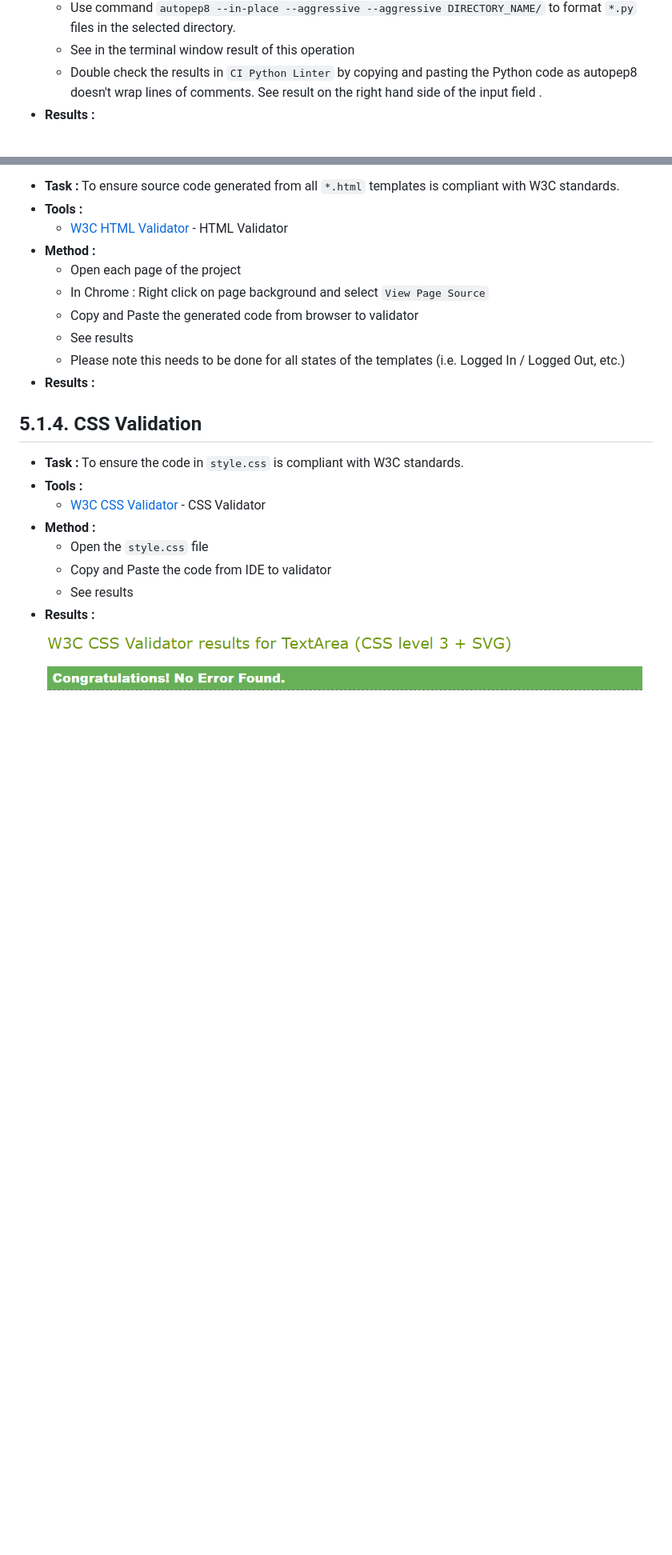
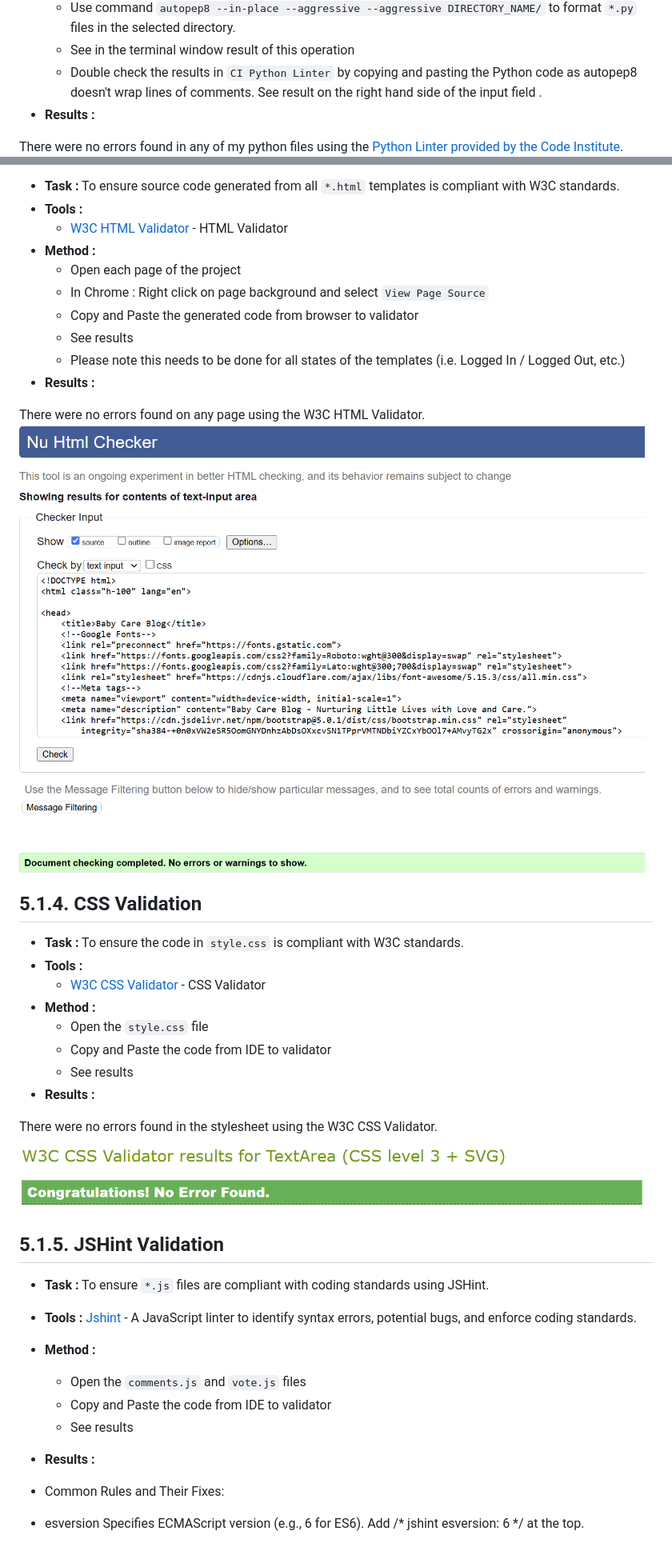
Before and after one commit to FeruzaShokirjonovna/Blog, a Markdown page: docs/validation.md, 2 parts joined by grey strips. Shown: that part at 80% size. GitHub-like rendering; pictures changed too: docs/validation/html_validation.png (added); blank space fills up the shorter version.

Commit message:
Validation of js files

```diff
--- a/docs/validation.md
+++ b/docs/validation.md
@@ -22,6 +20,7 @@
    - Double check the results in `CI Python Linter` by copying and pasting the Python code as autopep8 doesn't wrap lines of comments. See result on the right hand side of the input field .
 - **Results :**
 
+There were no errors found in any of my python files using the [Python Linter provided by the Code Institute](https://pep8ci.herokuapp.com/).
 ![Linter Result](/docs/validation/linter_validation.png)
 
 ## **5.1.3. HTML Validation**
@@ -37,6 +36,9 @@
    - Please note this needs to be done for all states of the templates (i.e. Logged In / Logged Out, etc.)
 - **Results :**
 
+There were no errors found on any page using the W3C HTML Validator.
+![HTML Validation Result](/docs/validation/html_validation.png)
+
 ## **5.1.4. CSS Validation**
 
 - **Task :** To ensure the code in `style.css` is compliant with W3C standards.
@@ -47,4 +49,19 @@
    - Copy and Paste the code from IDE to validator
    - See results
 - **Results :**
+
+There were no errors found in the stylesheet using the W3C CSS Validator.
 ![CSS Validation](/docs/validation/css_validation.png)
+
+## **5.1.5. JSHint Validation**
+
+- **Task :** To ensure `*.js` files are compliant with coding standards using JSHint.
+- **Tools :** [Jshint](jshint.com) -  A JavaScript linter to identify syntax errors, potential bugs, and enforce coding standards.
+- **Method :**
+   - Open the `comments.js` and `vote.js` files
+   - Copy and Paste the code from IDE to validator
+   - See results
+- **Results :**
+- Common Rules and Their Fixes:
+
+- esversion	Specifies ECMAScript version (e.g., 6 for ES6).	Add /* jshint esversion: 6 */ at the top.
```
Also changed, not shown: other parts of docs/validation.md (+0 -2 lines), docs/bugs/bugs.md (+1 -7 lines), 6 other files.
